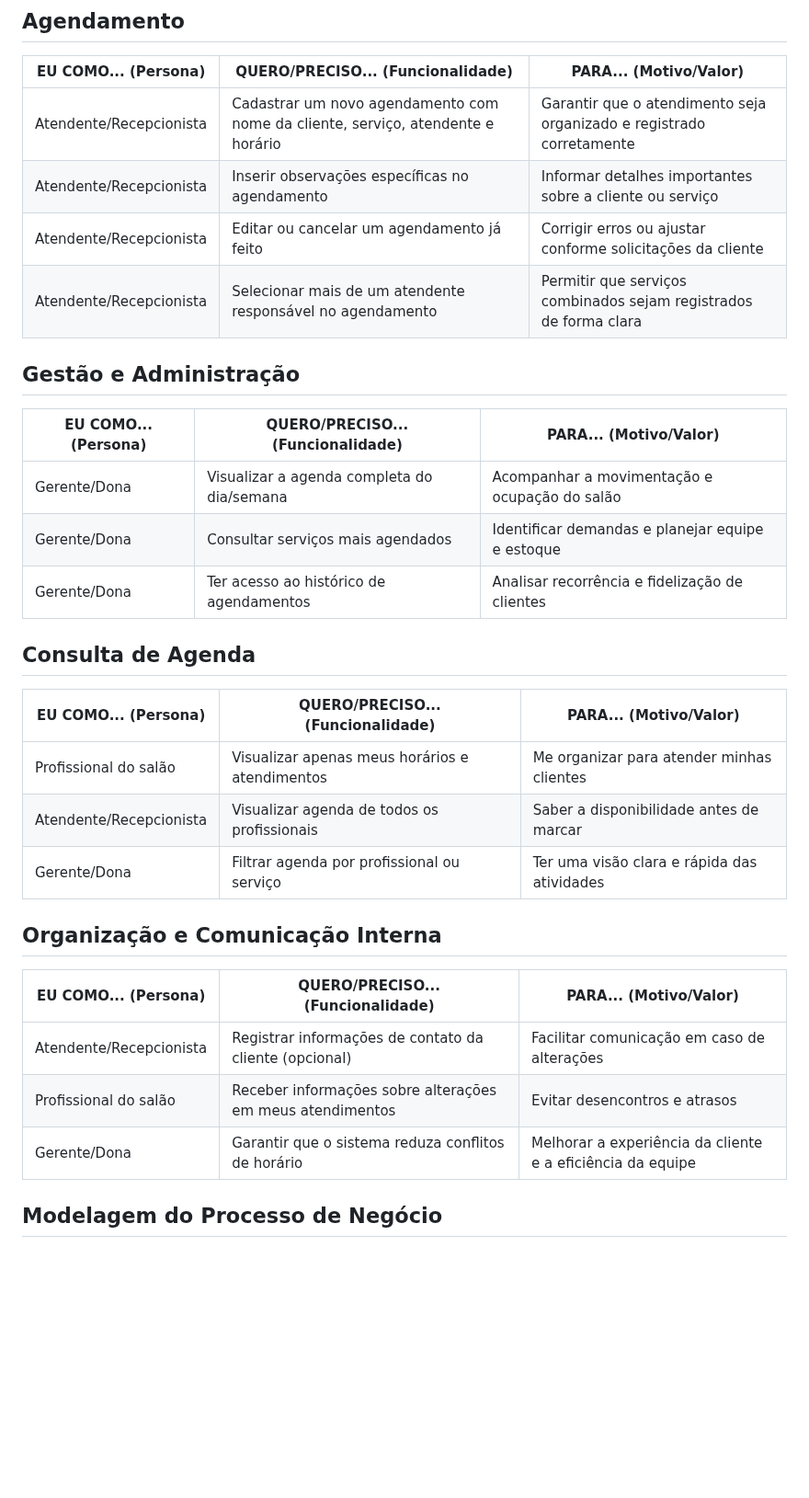
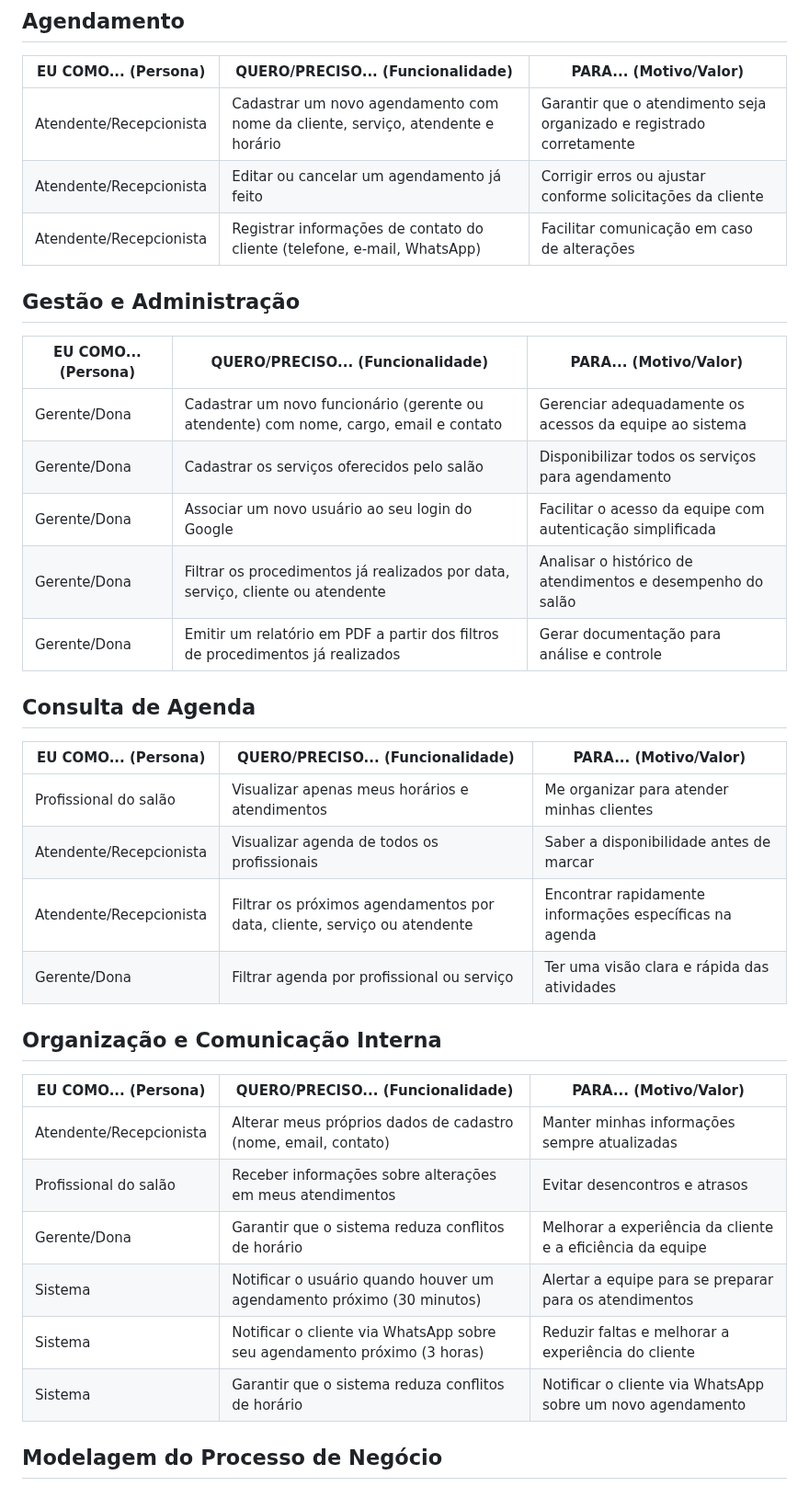
Before and after one commit to ICEI-PUCMinas-PSG-SI-TI/psg-ads-n-tiam-2025-2-tiam_grupo_1_salaodebeleza, a Markdown page: docs/02-Especificação do Projeto.md, the part around the change. Shown at 92% size. GitHub-like rendering; blank space fills up the shorter version.

```diff
--- a/docs/02-Especificação do Projeto.md
+++ b/docs/02-Especificação do Projeto.md
@@ -25,31 +25,37 @@ Com base na análise das personas forma identificadas as seguintes histórias de
 | EU COMO... (Persona)    | QUERO/PRECISO... (Funcionalidade)                                               | PARA... (Motivo/Valor)                                               |
 | ----------------------- | ------------------------------------------------------------------------------- | -------------------------------------------------------------------- |
 | Atendente/Recepcionista | Cadastrar um novo agendamento com nome da cliente, serviço, atendente e horário | Garantir que o atendimento seja organizado e registrado corretamente |
-| Atendente/Recepcionista | Inserir observações específicas no agendamento                                  | Informar detalhes importantes sobre a cliente ou serviço             |
 | Atendente/Recepcionista | Editar ou cancelar um agendamento já feito                                      | Corrigir erros ou ajustar conforme solicitações da cliente           |
-| Atendente/Recepcionista | Selecionar mais de um atendente responsável no agendamento                      | Permitir que serviços combinados sejam registrados de forma clara    |
+| Atendente/Recepcionista | Registrar informações de contato do cliente (telefone, e-mail, WhatsApp)	      | Facilitar comunicação em caso de alterações	                         |
 
 ## Gestão e Administração
-| EU COMO... (Persona) | QUERO/PRECISO... (Funcionalidade)                      | PARA... (Motivo/Valor)                             |
-| -------------------- | ------------------------------------------------------ | -------------------------------------------------- |
-| Gerente/Dona         | Visualizar a agenda completa do dia/semana             | Acompanhar a movimentação e ocupação do salão      |
-| Gerente/Dona         | Consultar serviços mais agendados                      | Identificar demandas e planejar equipe e estoque   |
-| Gerente/Dona         | Ter acesso ao histórico de agendamentos                | Analisar recorrência e fidelização de clientes     |
+| EU COMO... (Persona) | QUERO/PRECISO... (Funcionalidade)                                                       | PARA... (Motivo/Valor)                                     |
+| -------------------- | --------------------------------------------------------------------------------------- | ---------------------------------------------------------- |
+| Gerente/Dona         | Cadastrar um novo funcionário (gerente ou atendente) com nome, cargo, email e contato   | Gerenciar adequadamente os acessos da equipe ao sistema    |
+| Gerente/Dona         | Cadastrar os serviços oferecidos pelo salão	                                           | Disponibilizar todos os serviços para agendamento	        |
+| Gerente/Dona         | Associar um novo usuário ao seu login do Google	                                       | Facilitar o acesso da equipe com autenticação simplificada |
+| Gerente/Dona         | Filtrar os procedimentos já realizados por data, serviço, cliente ou atendente	         | Analisar o histórico de atendimentos e desempenho do salão |
+| Gerente/Dona         | Emitir um relatório em PDF a partir dos filtros de procedimentos já realizados	         | Gerar documentação para análise e controle                 |
+
 
 ## Consulta de Agenda
-| EU COMO... (Persona)    | QUERO/PRECISO... (Funcionalidade)              | PARA... (Motivo/Valor)                      |
-| ----------------------- | ---------------------------------------------- | ------------------------------------------- |
-| Profissional do salão   | Visualizar apenas meus horários e atendimentos | Me organizar para atender minhas clientes   |
-| Atendente/Recepcionista | Visualizar agenda de todos os profissionais    | Saber a disponibilidade antes de marcar     |
-| Gerente/Dona            | Filtrar agenda por profissional ou serviço     | Ter uma visão clara e rápida das atividades |
+| EU COMO... (Persona)    | QUERO/PRECISO... (Funcionalidade)                                           | PARA... (Motivo/Valor)                                      |
+| ----------------------- | ----------------------------------------------------------------------------| ----------------------------------------------------------- |
+| Profissional do salão   | Visualizar apenas meus horários e atendimentos                              | Me organizar para atender minhas clientes                   |
+| Atendente/Recepcionista | Visualizar agenda de todos os profissionais                                 | Saber a disponibilidade antes de marcar                     |
+| Atendente/Recepcionista | Filtrar os próximos agendamentos por data, cliente, serviço ou atendente    | Encontrar rapidamente informações específicas na agenda     |
+| Gerente/Dona            | Filtrar agenda por profissional ou serviço                                  | Ter uma visão clara e rápida das atividades                 |
 
 
 ## Organização e Comunicação Interna
-| EU COMO... (Persona)    | QUERO/PRECISO... (Funcionalidade)                         | PARA... (Motivo/Valor)                                     |
-| ----------------------- | --------------------------------------------------------- | ---------------------------------------------------------- |
-| Atendente/Recepcionista | Registrar informações de contato da cliente (opcional)    | Facilitar comunicação em caso de alterações                |
-| Profissional do salão   | Receber informações sobre alterações em meus atendimentos | Evitar desencontros e atrasos                              |
-| Gerente/Dona            | Garantir que o sistema reduza conflitos de horário        | Melhorar a experiência da cliente e a eficiência da equipe |
+| EU COMO... (Persona)    | QUERO/PRECISO... (Funcionalidade)                                        | PARA... (Motivo/Valor)                                     |
+| ----------------------- | -------------------------------------------------------------------------| ---------------------------------------------------------- |
+| Atendente/Recepcionista | Alterar meus próprios dados de cadastro (nome, email, contato)	         | Manter minhas informações sempre atualizadas               |
+| Profissional do salão   | Receber informações sobre alterações em meus atendimentos                | Evitar desencontros e atrasos                              |
+| Gerente/Dona            | Garantir que o sistema reduza conflitos de horário                       | Melhorar a experiência da cliente e a eficiência da equipe |
+| Sistema                 | Notificar o usuário quando houver um agendamento próximo (30 minutos)	   | Alertar a equipe para se preparar para os atendimentos	    |
+| Sistema                 | Notificar o cliente via WhatsApp sobre seu agendamento próximo (3 horas) | Reduzir faltas e melhorar a experiência do cliente         |
+| Sistema                 | Garantir que o sistema reduza conflitos de horário                       | Notificar o cliente via WhatsApp sobre um novo agendamento |
 
 
 ## Modelagem do Processo de Negócio
```
